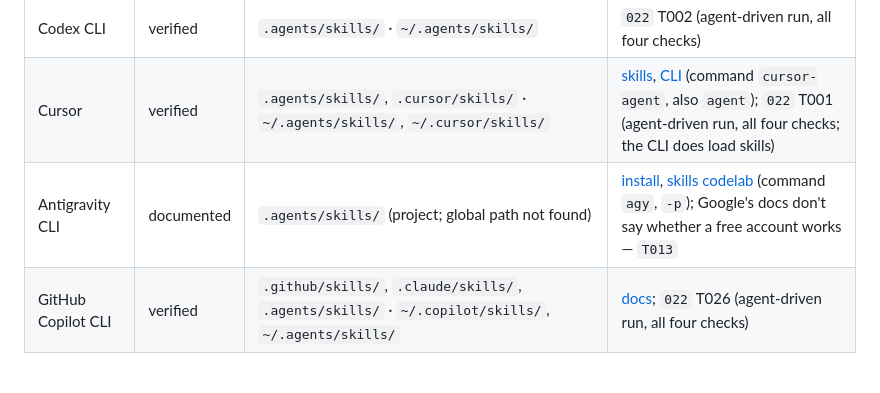
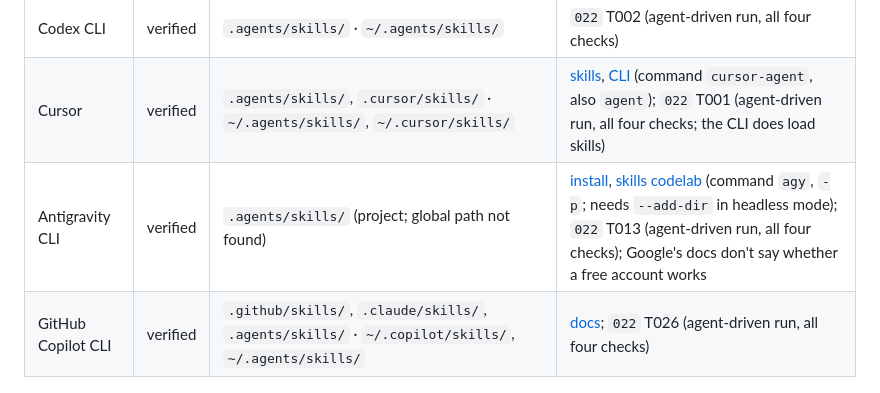
Before and after one commit to SebassContreras/specloop, a Markdown page: README.md, the part around the change. Rendered like a GitHub page.

Commit message:
docs(022): verify Antigravity CLI (T013)
Antigravity CLI 1.2.7 (agy) passes all four checks in an agent-driven run, with two
findings recorded: in headless mode project skills only load when the workspace is
declared with --add-dir, and under --dangerously-skip-permissions the agent read files
outside the fixture, so audits use --mode accept-edits. All six harnesses are now
verified in the support matrix.

```diff
--- a/README.md
+++ b/README.md
@@ -114,7 +114,7 @@ more; a row ends as `verified` (the four audit checks passed) or `discarded` (wi
 | OpenCode | verified | `.opencode/skills/`, `.agents/skills/`, `.claude/skills/` · `~/.config/opencode/skills/`, `~/.agents/skills/` | `022` T003 |
 | Codex CLI | verified | `.agents/skills/` · `~/.agents/skills/` | `022` T002 (agent-driven run, all four checks) |
 | Cursor | verified | `.agents/skills/`, `.cursor/skills/` · `~/.agents/skills/`, `~/.cursor/skills/` | [skills](https://cursor.com/docs/skills), [CLI](https://cursor.com/docs/cli/overview) (command `cursor-agent`, also `agent`); `022` T001 (agent-driven run, all four checks; the CLI does load skills) |
-| Antigravity CLI | documented | `.agents/skills/` (project; global path not found) | [install](https://antigravity.google/docs/cli/install), [skills codelab](https://codelabs.developers.google.com/antigravity/how-to-create-agent-skills-for-antigravity-cli) (command `agy`, `-p`); Google's docs don't say whether a free account works — `T013` |
+| Antigravity CLI | verified | `.agents/skills/` (project; global path not found) | [install](https://antigravity.google/docs/cli/install), [skills codelab](https://codelabs.developers.google.com/antigravity/how-to-create-agent-skills-for-antigravity-cli) (command `agy`, `-p`; needs `--add-dir` in headless mode); `022` T013 (agent-driven run, all four checks); Google's docs don't say whether a free account works |
 | GitHub Copilot CLI | verified | `.github/skills/`, `.claude/skills/`, `.agents/skills/` · `~/.copilot/skills/`, `~/.agents/skills/` | [docs](https://docs.github.com/en/copilot/concepts/agents/about-agent-skills); `022` T026 (agent-driven run, all four checks) |
 
 ## Quickstart
```
Also changed, not shown: 1 other file.
